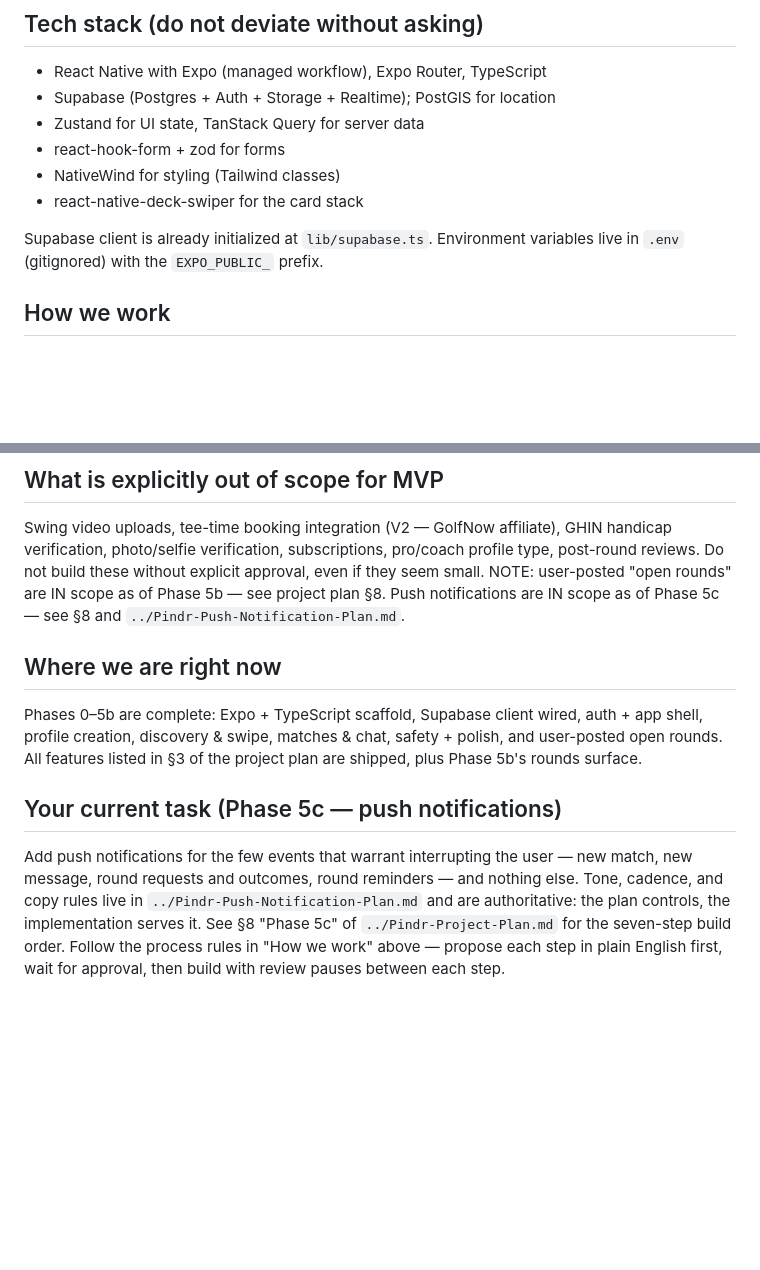
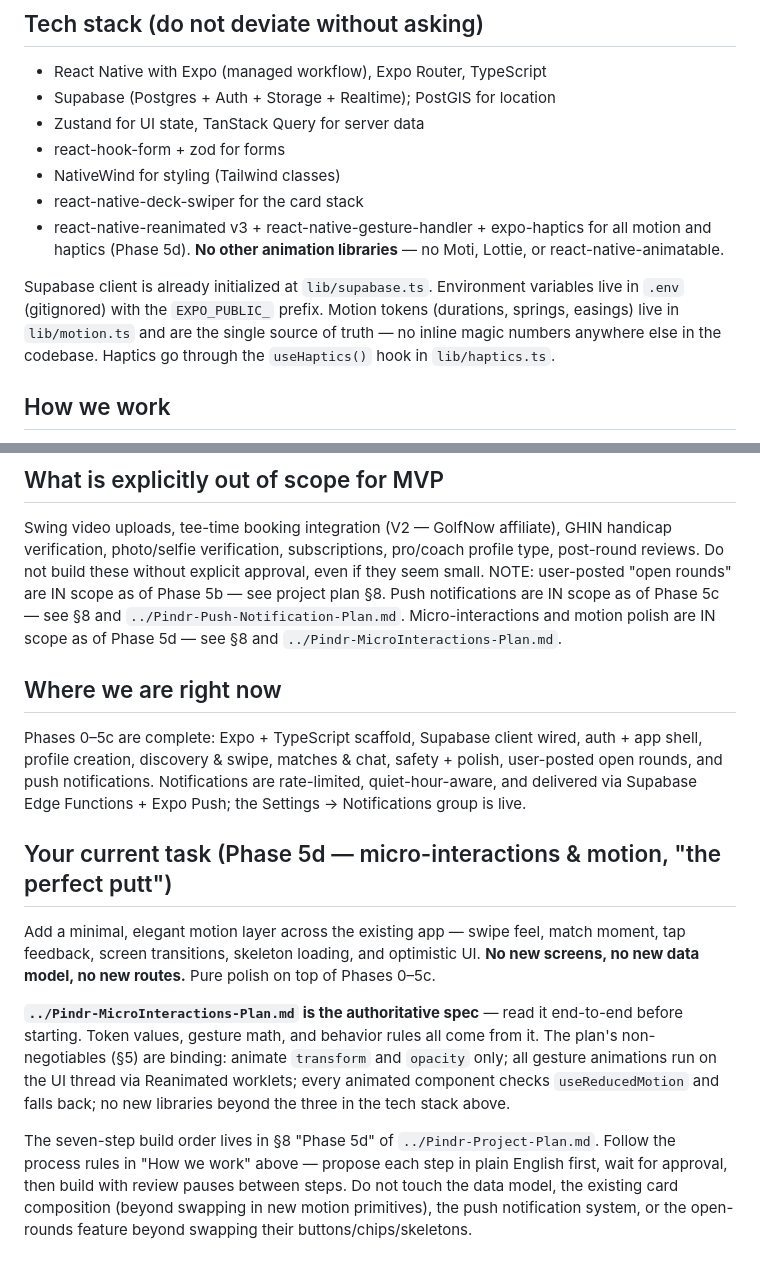
Before and after one commit to obi-coffee/pindr, a Markdown page: CLAUDE.md, 2 parts joined by grey strips. Drawn GitHub-style; blank space fills up the shorter version.

Commit message:
chore(docs): note Phase 5d motion stack in CLAUDE.md
Flags Reanimated v3 + gesture-handler + expo-haptics as the only
allowed motion/haptics libraries for Phase 5d. Motion tokens live
in lib/motion.ts and haptics route through lib/haptics.ts — the
single sources of truth to keep Phase 5d diffs boring.

```diff
--- a/CLAUDE.md
+++ b/CLAUDE.md
@@ -33,9 +33,16 @@ a design decision.
 - react-hook-form + zod for forms
 - NativeWind for styling (Tailwind classes)
 - react-native-deck-swiper for the card stack
+- react-native-reanimated v3 + react-native-gesture-handler + expo-haptics
+  for all motion and haptics (Phase 5d). **No other animation libraries**
+  — no Moti, Lottie, or react-native-animatable.
 
 Supabase client is already initialized at `lib/supabase.ts`. Environment
 variables live in `.env` (gitignored) with the `EXPO_PUBLIC_` prefix.
+Motion tokens (durations, springs, easings) live in `lib/motion.ts` and
+are the single source of truth — no inline magic numbers anywhere else
+in the codebase. Haptics go through the `useHaptics()` hook in
+`lib/haptics.ts`.
 
 ## How we work
 - **One phase at a time.** Don't build ahead of what the user asked for.
@@ -82,21 +89,36 @@ pro/coach profile type, post-round reviews. Do not build these without
 explicit approval, even if they seem small. NOTE: user-posted "open
 rounds" are IN scope as of Phase 5b — see project plan §8. Push
 notifications are IN scope as of Phase 5c — see §8 and
-`../Pindr-Push-Notification-Plan.md`.
+`../Pindr-Push-Notification-Plan.md`. Micro-interactions and motion
+polish are IN scope as of Phase 5d — see §8 and
+`../Pindr-MicroInteractions-Plan.md`.
 
 ## Where we are right now
-Phases 0–5b are complete: Expo + TypeScript scaffold, Supabase client
+Phases 0–5c are complete: Expo + TypeScript scaffold, Supabase client
 wired, auth + app shell, profile creation, discovery & swipe, matches &
-chat, safety + polish, and user-posted open rounds. All features listed
-in §3 of the project plan are shipped, plus Phase 5b's rounds surface.
+chat, safety + polish, user-posted open rounds, and push notifications.
+Notifications are rate-limited, quiet-hour-aware, and delivered via
+Supabase Edge Functions + Expo Push; the Settings → Notifications group
+is live.
 
-## Your current task (Phase 5c — push notifications)
-Add push notifications for the few events that warrant interrupting the
-user — new match, new message, round requests and outcomes, round
-reminders — and nothing else. Tone, cadence, and copy rules live in
-`../Pindr-Push-Notification-Plan.md` and are authoritative: the plan
-controls, the implementation serves it. See §8 "Phase 5c" of
-`../Pindr-Project-Plan.md` for the seven-step build order. Follow the
-process rules in "How we work" above — propose each step in plain
-English first, wait for approval, then build with review pauses between
-each step.
+## Your current task (Phase 5d — micro-interactions & motion, "the perfect putt")
+Add a minimal, elegant motion layer across the existing app — swipe
+feel, match moment, tap feedback, screen transitions, skeleton loading,
+and optimistic UI. **No new screens, no new data model, no new routes.**
+Pure polish on top of Phases 0–5c.
+
+**`../Pindr-MicroInteractions-Plan.md` is the authoritative spec** —
+read it end-to-end before starting. Token values, gesture math, and
+behavior rules all come from it. The plan's non-negotiables (§5) are
+binding: animate `transform` and `opacity` only; all gesture animations
+run on the UI thread via Reanimated worklets; every animated component
+checks `useReducedMotion` and falls back; no new libraries beyond the
+three in the tech stack above.
+
+The seven-step build order lives in §8 "Phase 5d" of
+`../Pindr-Project-Plan.md`. Follow the process rules in "How we work"
+above — propose each step in plain English first, wait for approval,
+then build with review pauses between steps. Do not touch the data
+model, the existing card composition (beyond swapping in new motion
+primitives), the push notification system, or the open-rounds feature
+beyond swapping their buttons/chips/skeletons.
```
